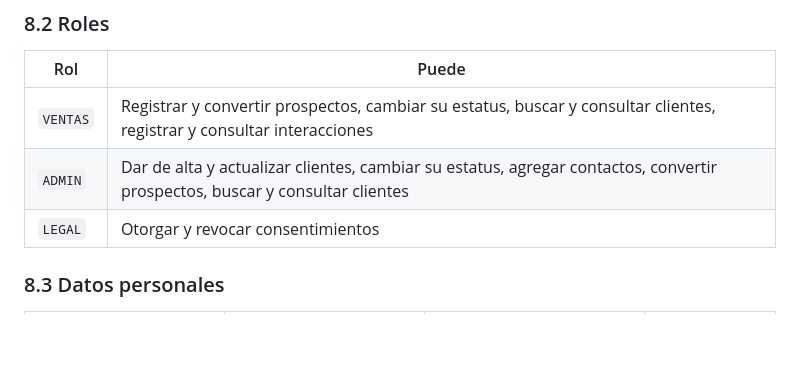
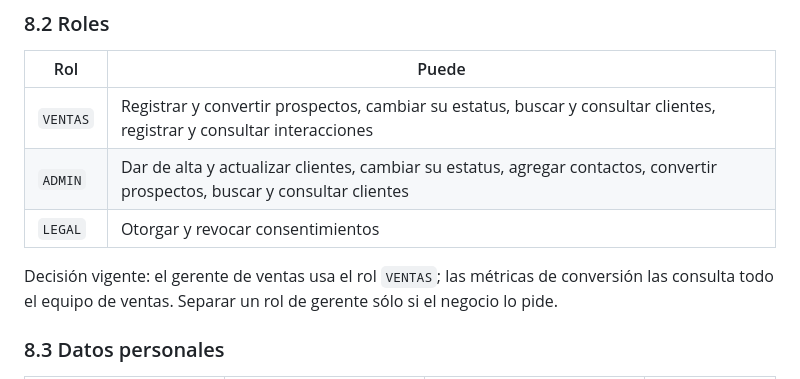
Before and after one commit to josesaid/EMPRESA_JOSESAID, a Markdown page: clientes-ms/README.md, the part around the change. Rendered like a GitHub page; blank space fills up the shorter version.

Commit message:
Documenta la decisión de roles de ventas y actualiza la presentación
- El gerente de ventas usa el rol VENTAS; no hay rol separado por ahora
- Pendiente de presentación actualizado como decisión tomada

Co-Authored-By: Claude Haiku 5.5 <noreply@anthropic.com>
Claude-Session: https://claude.ai/code/session_01QDKu8QPGbTqSWtHiDCncub

```diff
--- a/clientes-ms/README.md
+++ b/clientes-ms/README.md
@@ -271,6 +271,8 @@ Respuestas: token ausente o inválido → `401`. Rol insuficiente → `403`.
 | `VENTAS` | Registrar y convertir prospectos, cambiar su estatus, buscar y consultar clientes, registrar y consultar interacciones |
 | `ADMIN` | Dar de alta y actualizar clientes, cambiar su estatus, agregar contactos, convertir prospectos, buscar y consultar clientes |
 | `LEGAL` | Otorgar y revocar consentimientos |
+
+Decisión vigente: el gerente de ventas usa el rol `VENTAS`; las métricas de conversión las consulta todo el equipo de ventas. Separar un rol de gerente sólo si el negocio lo pide.
 
 ### 8.3 Datos personales
 
```
